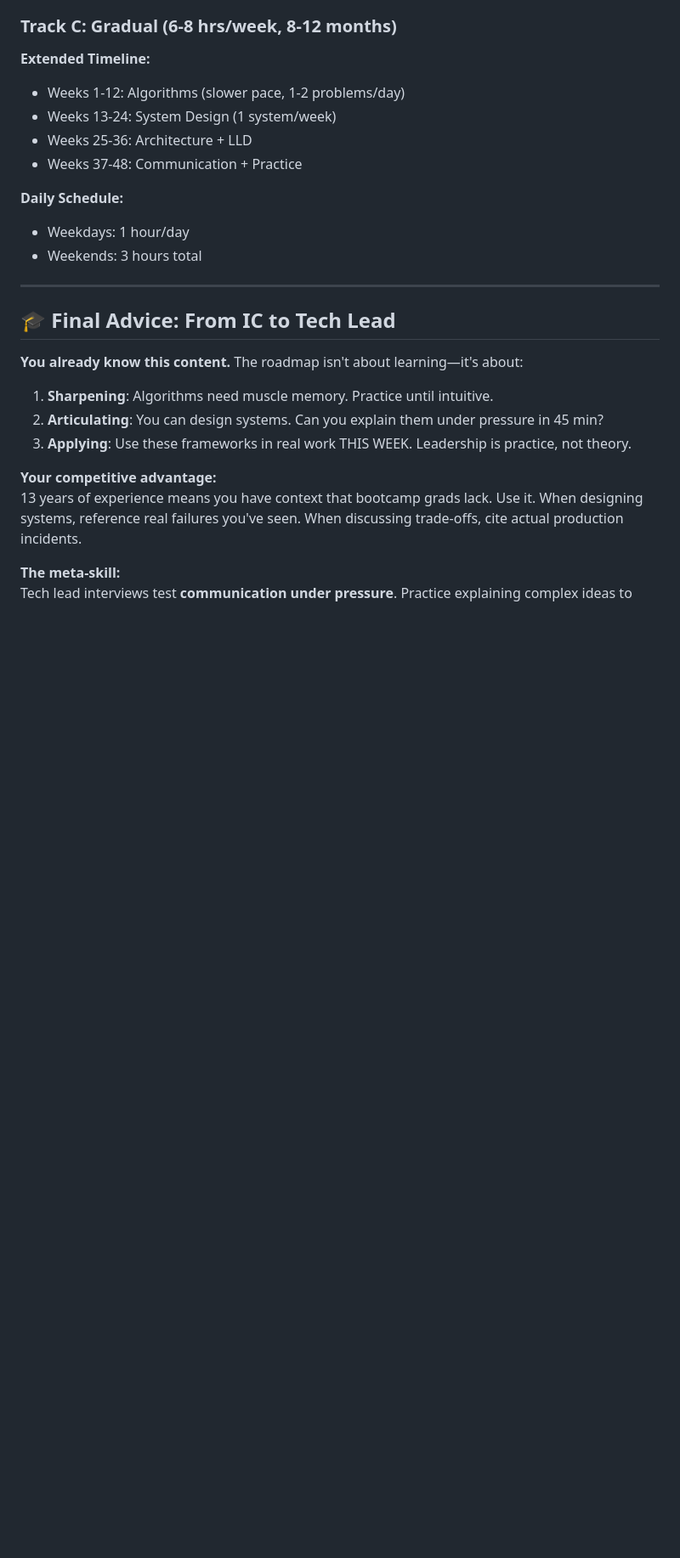
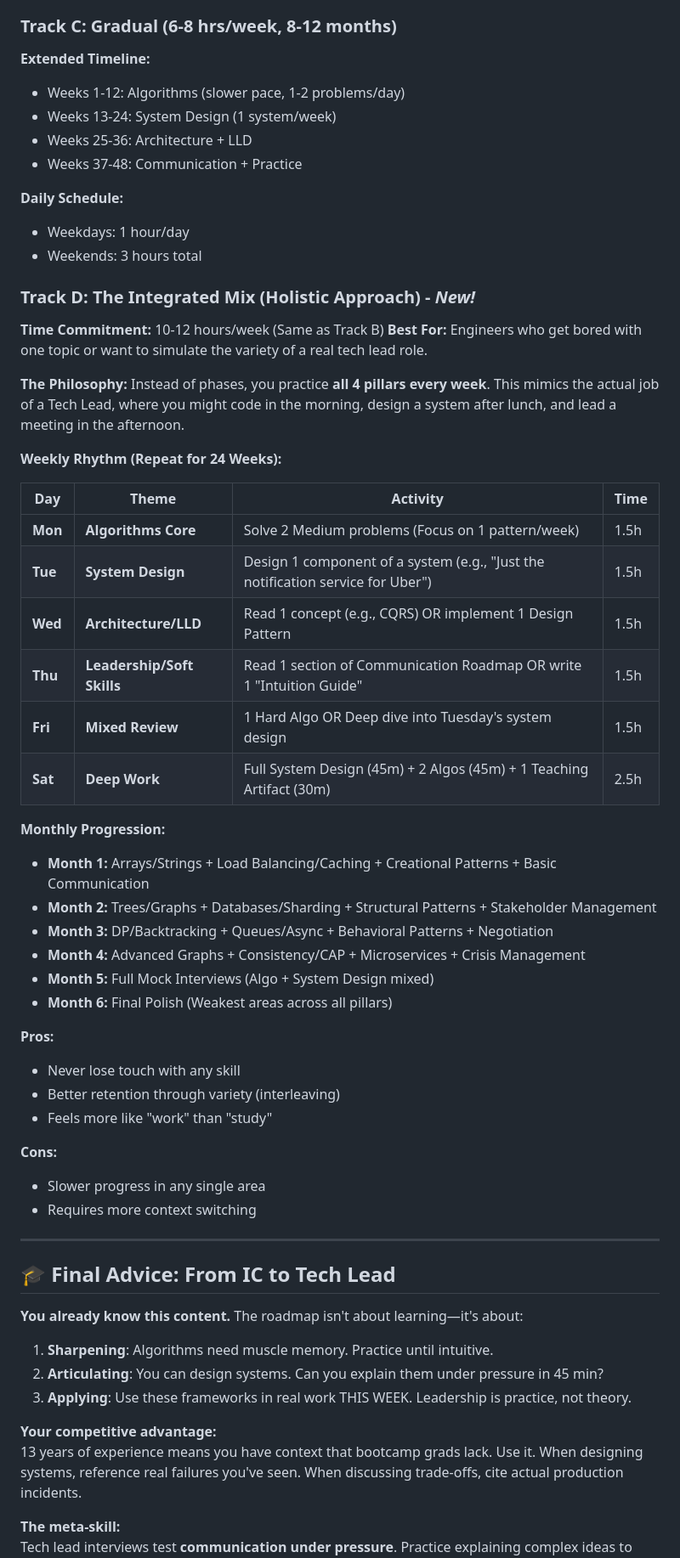
Before and after one commit to sethi-stack/dheeraj-portfolio, a Markdown page: STUDY_ROADMAP.md, the part around the change. Shown: that part at 85% size. Rendered like a GitHub page; blank space fills up the shorter version.

Commit message:
docs: Add new "Integrated Mix" study track to the study roadmap.

```diff
--- a/STUDY_ROADMAP.md
+++ b/STUDY_ROADMAP.md
@@ -519,6 +519,41 @@ Before bed, mentally review 3 things you learned today. Research shows this impr
 - Weekdays: 1 hour/day
 - Weekends: 3 hours total
 
+### Track D: The Integrated Mix (Holistic Approach) - *New!*
+**Time Commitment:** 10-12 hours/week (Same as Track B)
+**Best For:** Engineers who get bored with one topic or want to simulate the variety of a real tech lead role.
+
+**The Philosophy:**
+Instead of phases, you practice **all 4 pillars every week**. This mimics the actual job of a Tech Lead, where you might code in the morning, design a system after lunch, and lead a meeting in the afternoon.
+
+**Weekly Rhythm (Repeat for 24 Weeks):**
+
+| Day | Theme | Activity | Time |
+|-----|-------|----------|------|
+| **Mon** | **Algorithms Core** | Solve 2 Medium problems (Focus on 1 pattern/week) | 1.5h |
+| **Tue** | **System Design** | Design 1 component of a system (e.g., "Just the notification service for Uber") | 1.5h |
+| **Wed** | **Architecture/LLD** | Read 1 concept (e.g., CQRS) OR implement 1 Design Pattern | 1.5h |
+| **Thu** | **Leadership/Soft Skills** | Read 1 section of Communication Roadmap OR write 1 "Intuition Guide" | 1.5h |
+| **Fri** | **Mixed Review** | 1 Hard Algo OR Deep dive into Tuesday's system design | 1.5h |
+| **Sat** | **Deep Work** | Full System Design (45m) + 2 Algos (45m) + 1 Teaching Artifact (30m) | 2.5h |
+
+**Monthly Progression:**
+- **Month 1:** Arrays/Strings + Load Balancing/Caching + Creational Patterns + Basic Communication
+- **Month 2:** Trees/Graphs + Databases/Sharding + Structural Patterns + Stakeholder Management
+- **Month 3:** DP/Backtracking + Queues/Async + Behavioral Patterns + Negotiation
+- **Month 4:** Advanced Graphs + Consistency/CAP + Microservices + Crisis Management
+- **Month 5:** Full Mock Interviews (Algo + System Design mixed)
+- **Month 6:** Final Polish (Weakest areas across all pillars)
+
+**Pros:**
+- Never lose touch with any skill
+- Better retention through variety (interleaving)
+- Feels more like "work" than "study"
+
+**Cons:**
+- Slower progress in any single area
+- Requires more context switching
+
 ---
 
 ## 🎓 Final Advice: From IC to Tech Lead
```
